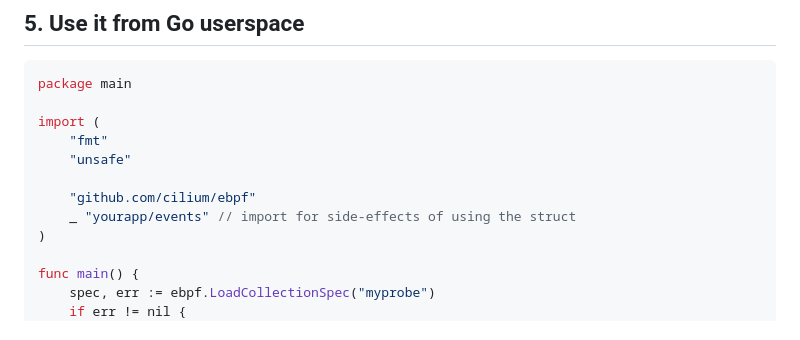
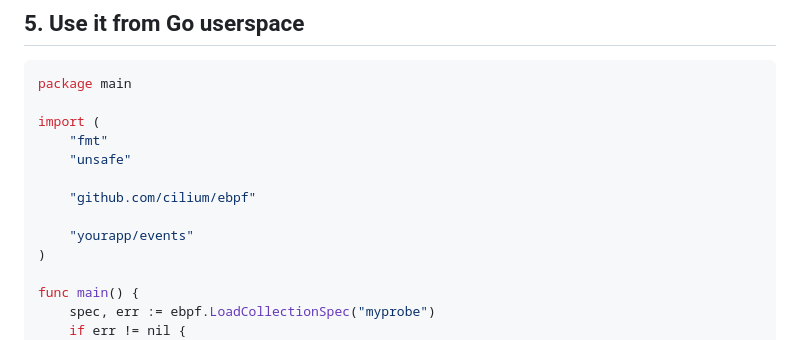
Before and after one commit to danigoland/btf2go, a Markdown page: docs/aya-quickstart.md, the part around the change. Rendered like a GitHub page.

Commit message:
fix(docs): use named import for events package in quickstart
CodeRabbit on PR #25: blank import (_) doesn't bind the package
name, so the events.Event reference below it wouldn't compile.

Co-Authored-By: Claude Opus 4.7 (1M context) <noreply@anthropic.com>

```diff
--- a/docs/aya-quickstart.md
+++ b/docs/aya-quickstart.md
@@ -156,7 +156,8 @@ import (
 	"unsafe"
 
 	"github.com/cilium/ebpf"
-	_ "yourapp/events" // import for side-effects of using the struct
+
+	"yourapp/events"
 )
 
 func main() {
```
